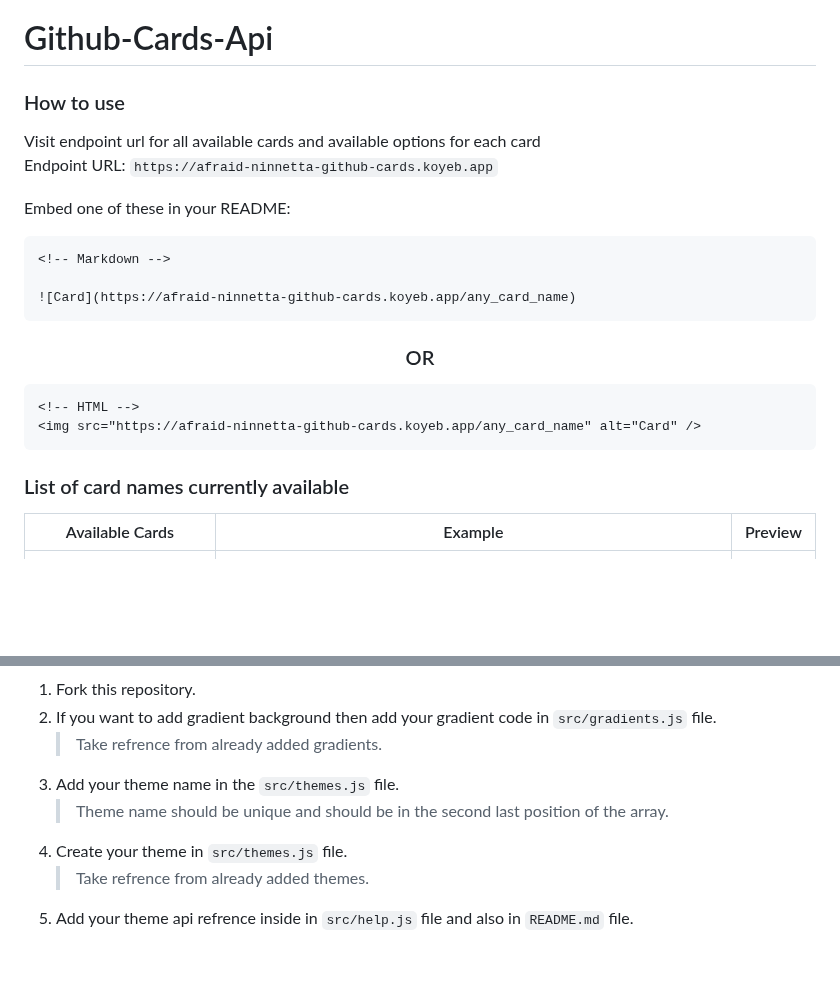
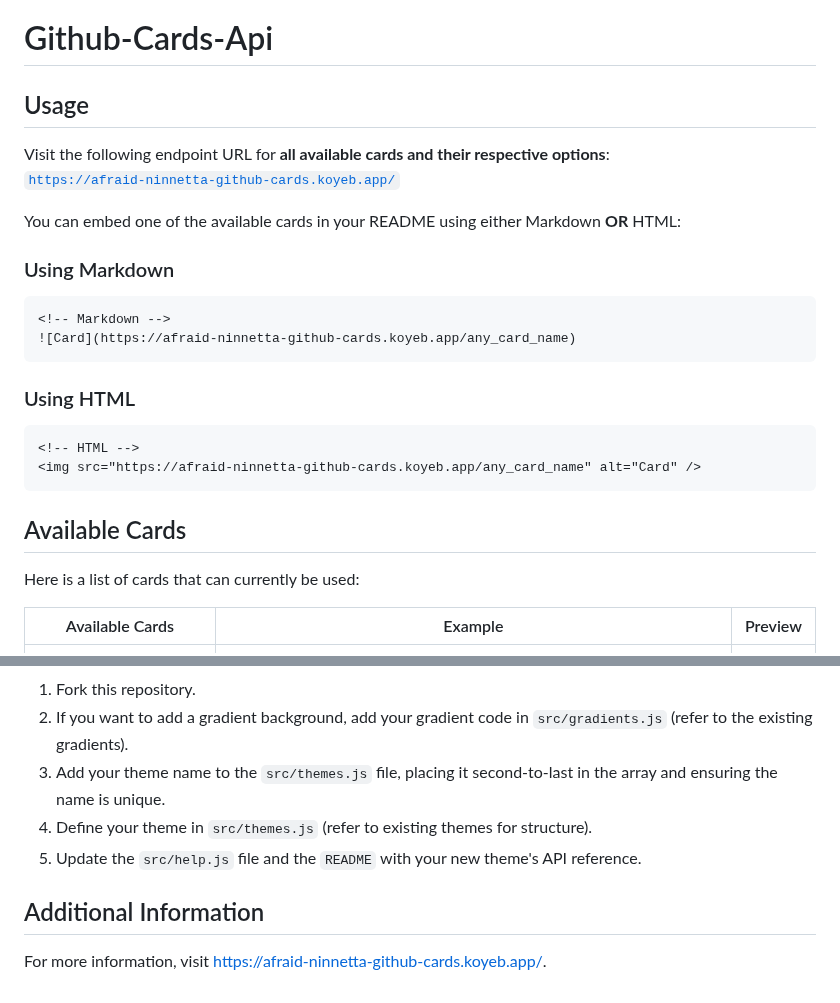
Before and after one commit to akanshSirohi/Github-Cards-API, a Markdown page: README.md, 2 parts joined by grey strips. Rendered like a GitHub page; blank space fills up the shorter version.

````diff
--- a/README.md
+++ b/README.md
@@ -1,26 +1,29 @@
 # Github-Cards-Api
 
-### How to use
+## Usage
 
-Visit endpoint url for all available cards and available options for each card <br/>
-Endpoint URL: `https://afraid-ninnetta-github-cards.koyeb.app`
+Visit the following endpoint URL for **all available cards and their respective options**:
+[`https://afraid-ninnetta-github-cards.koyeb.app/`](https://afraid-ninnetta-github-cards.koyeb.app/)
 
-Embed one of these in your README:
+You can embed one of the available cards in your README using either Markdown **OR** HTML:
+
+### Using Markdown
 
 ```md
 <!-- Markdown -->
-
 ![Card](https://afraid-ninnetta-github-cards.koyeb.app/any_card_name)
 ```
 
-<h3 align="center">OR</h3>
+### Using HTML
 
 ```html
 <!-- HTML -->
 <img src="https://afraid-ninnetta-github-cards.koyeb.app/any_card_name" alt="Card" />
 ```
 
-### List of card names currently available
+## Available Cards
+
+Here is a list of cards that can currently be used:
 
 | Available Cards | Example | Preview |
 | --------------- | ------- | ------- |
@@ -106,9 +112,10 @@ args: {
 
 1. Fork this repository.
-2. If you want to add gradient background then add your gradient code in `src/gradients.js` file.
-   > Take refrence from already added gradients.
-3. Add your theme name in the `src/themes.js` file.
-   > Theme name should be unique and should be in the second last position of the array.
-4. Create your theme in `src/themes.js` file.
-   > Take refrence from already added themes.
-5. Add your theme api refrence inside in `src/help.js` file and also in `README.md` file.
+2. If you want to add a gradient background, add your gradient code in `src/gradients.js` (refer to the existing gradients).
+3. Add your theme name to the `src/themes.js` file, placing it second-to-last in the array and ensuring the name is unique.
+4. Define your theme in `src/themes.js` (refer to existing themes for structure).
+5. Update the `src/help.js` file and the `README` with your new theme's API reference.
+
+## Additional Information
+
+For more information, visit [https://afraid-ninnetta-github-cards.koyeb.app/](https://afraid-ninnetta-github-cards.koyeb.app/).
````
Also changed, not shown: other parts of README.md (+38 -35 lines).
